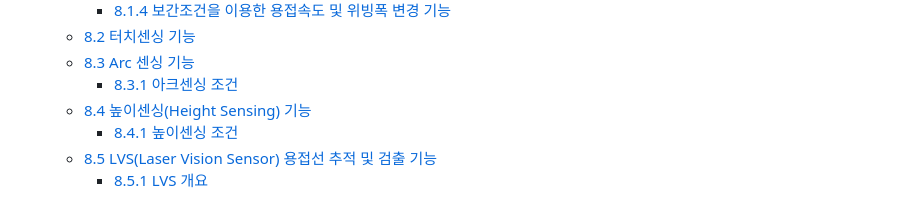
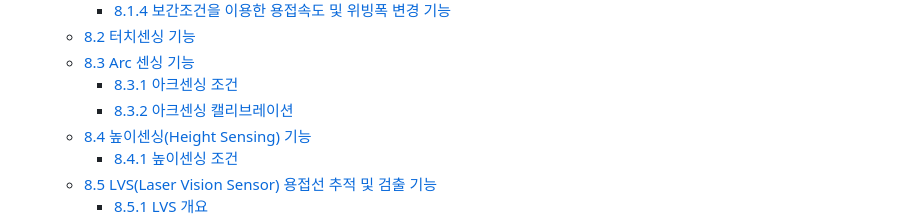
Before and after one commit to hyundai-robotics/doc-arc-weld, a Markdown page: SUMMARY.md, the part around the change. Drawn GitHub-style.

```diff
--- a/SUMMARY.md
+++ b/SUMMARY.md
@@ -77,6 +77,7 @@
   * [8.2 터치센싱 기능](8_Application_function/2_Touch_sensing/README.md)
   * [8.3 Arc 센싱 기능](8_Application_function/3_Arc_sensing/README.md)
     * [8.3.1 아크센싱 조건](8_Application_function/3_Arc_sensing/1_arcsen_condition.md)
+    * [8.3.2 아크센싱 캘리브레이션](8_Application_function/3_Arc_sensing/2_arcsen_calibration.md)
   * [8.4 높이센싱(Height Sensing) 기능](8_Application_function/4_Height_sensing/README.md)
     * [8.4.1 높이센싱 조건](8_Application_function/4_Height_sensing/1_hsen_condition.md)
   * [8.5 LVS(Laser Vision Sensor) 용접선 추적 및 검출 기능](8_Application_function/5_LVS_tracking/settings.md)
```
Also changed, not shown: 8_Application_function/3_Arc_sensing/2_arcsen_calibration.md (added, +29 -0 lines), 8_Application_function/3_Arc_sensing/README.md (+2 -1 lines), _assets/8_29.png (added).
